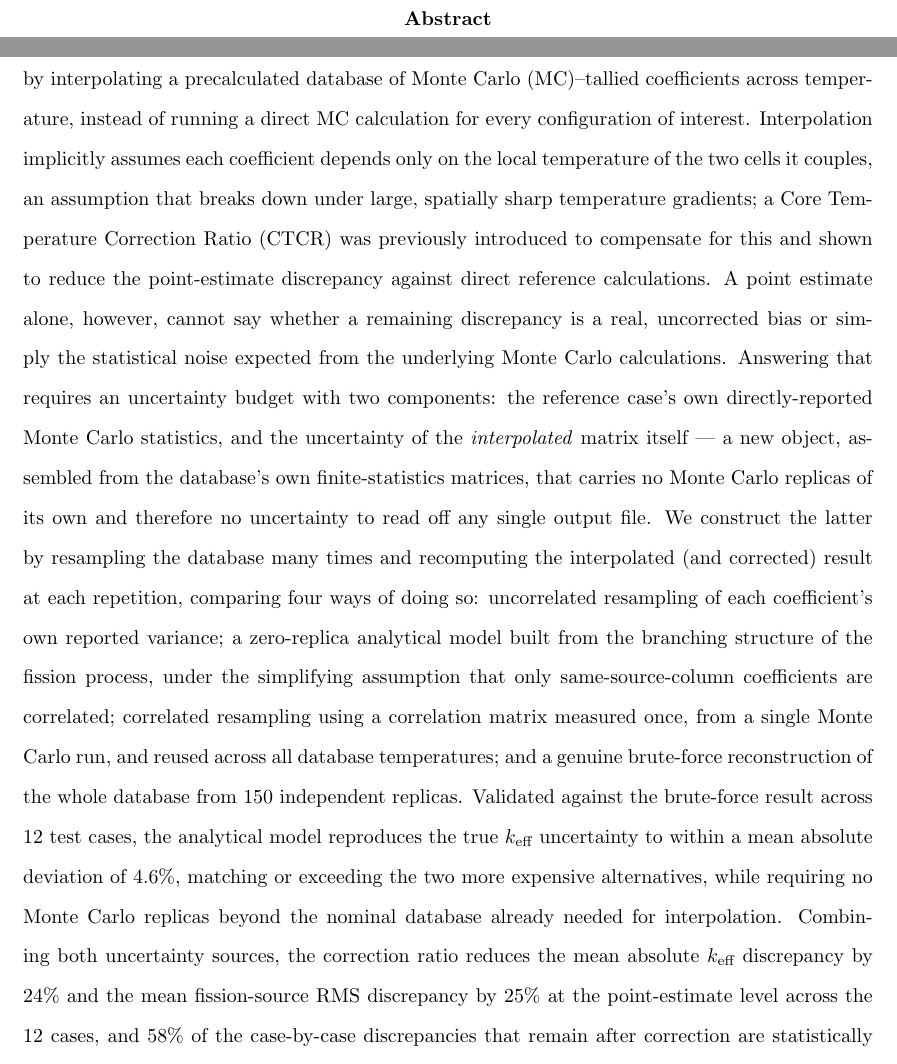
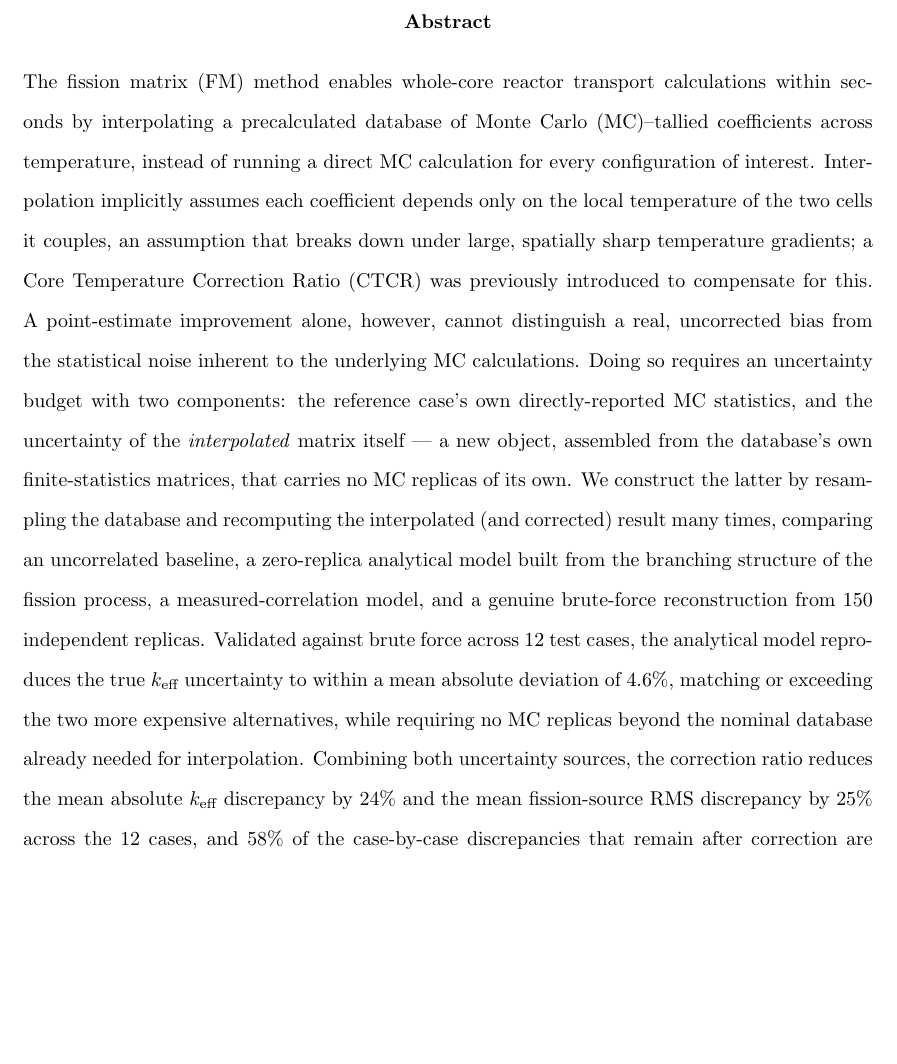
Before and after one commit to Christian-Vita-PoliTO/NSE_Physor_2026_FM_temperature_CR, a LaTeX document (NSE_special_issue/paper_extension/paper_updated.tex): two parts of pages 2 and 3 of 27 before the commit and part of page 2 of 26 after it, the two joined at a grey line, cut so that both start at the same text, the shorter picture padded with empty space. Compiled offline with pdfLaTeX.

Commit message:
Shorten abstract in paper_updated.tex
Trims the enumeration of the four uncertainty-quantification methods to a
compact list; all reported numbers (4.6%, 24%, 25%, 58%) unchanged.

Co-Authored-By: Claude Sonnet 5 <noreply@anthropic.com>

```diff
--- a/NSE_special_issue/paper_extension/paper_updated.tex
+++ b/NSE_special_issue/paper_extension/paper_updated.tex
@@ -38,7 +38,7 @@
 \titlePage
 
 \begin{abstract}
-The fission matrix (FM) method enables whole-core reactor transport calculations within seconds by interpolating a precalculated database of Monte Carlo (MC)--tallied coefficients across temperature, instead of running a direct MC calculation for every configuration of interest. Interpolation implicitly assumes each coefficient depends only on the local temperature of the two cells it couples, an assumption that breaks down under large, spatially sharp temperature gradients; a Core Temperature Correction Ratio (CTCR) was previously introduced to compensate for this and shown to reduce the point-estimate discrepancy against direct reference calculations. A point estimate alone, however, cannot say whether a remaining discrepancy is a real, uncorrected bias or simply the statistical noise expected from the underlying Monte Carlo calculations. Answering that requires an uncertainty budget with two components: the reference case's own directly-reported Monte Carlo statistics, and the uncertainty of the \emph{interpolated} matrix itself --- a new object, assembled from the database's own finite-statistics matrices, that carries no Monte Carlo replicas of its own and therefore no uncertainty to read off any single output file. We construct the latter by resampling the database many times and recomputing the interpolated (and corrected) result at each repetition, comparing four ways of doing so: uncorrelated resampling of each coefficient's own reported variance; a zero-replica analytical model built from the branching structure of the fission process, under the simplifying assumption that only same-source-column coefficients are correlated; correlated resampling using a correlation matrix measured once, from a single Monte Carlo run, and reused across all database temperatures; and a genuine brute-force reconstruction of the whole database from 150 independent replicas. Validated against the brute-force result across 12 test cases, the analytical model reproduces the true $k_{\text{eff}}$ uncertainty to within a mean absolute deviation of 4.6\%, matching or exceeding the two more expensive alternatives, while requiring no Monte Carlo replicas beyond the nominal database already needed for interpolation. Combining both uncertainty sources, the correction ratio reduces the mean absolute $k_{\text{eff}}$ discrepancy by 24\% and the mean fission-source RMS discrepancy by 25\% at the point-estimate level across the 12 cases, and 58\% of the case-by-case discrepancies that remain after correction are statistically consistent with the combined noise floor.
+The fission matrix (FM) method enables whole-core reactor transport calculations within seconds by interpolating a precalculated database of Monte Carlo (MC)--tallied coefficients across temperature, instead of running a direct MC calculation for every configuration of interest. Interpolation implicitly assumes each coefficient depends only on the local temperature of the two cells it couples, an assumption that breaks down under large, spatially sharp temperature gradients; a Core Temperature Correction Ratio (CTCR) was previously introduced to compensate for this. A point-estimate improvement alone, however, cannot distinguish a real, uncorrected bias from the statistical noise inherent to the underlying MC calculations. Doing so requires an uncertainty budget with two components: the reference case's own directly-reported MC statistics, and the uncertainty of the \emph{interpolated} matrix itself --- a new object, assembled from the database's own finite-statistics matrices, that carries no MC replicas of its own. We construct the latter by resampling the database and recomputing the interpolated (and corrected) result many times, comparing an uncorrelated baseline, a zero-replica analytical model built from the branching structure of the fission process, a measured-correlation model, and a genuine brute-force reconstruction from 150 independent replicas. Validated against brute force across 12 test cases, the analytical model reproduces the true $k_{\text{eff}}$ uncertainty to within a mean absolute deviation of 4.6\%, matching or exceeding the two more expensive alternatives, while requiring no MC replicas beyond the nominal database already needed for interpolation. Combining both uncertainty sources, the correction ratio reduces the mean absolute $k_{\text{eff}}$ discrepancy by 24\% and the mean fission-source RMS discrepancy by 25\% across the 12 cases, and 58\% of the case-by-case discrepancies that remain after correction are statistically consistent with the combined noise floor.
 \end{abstract}
 
 \section{Introduction}
```
